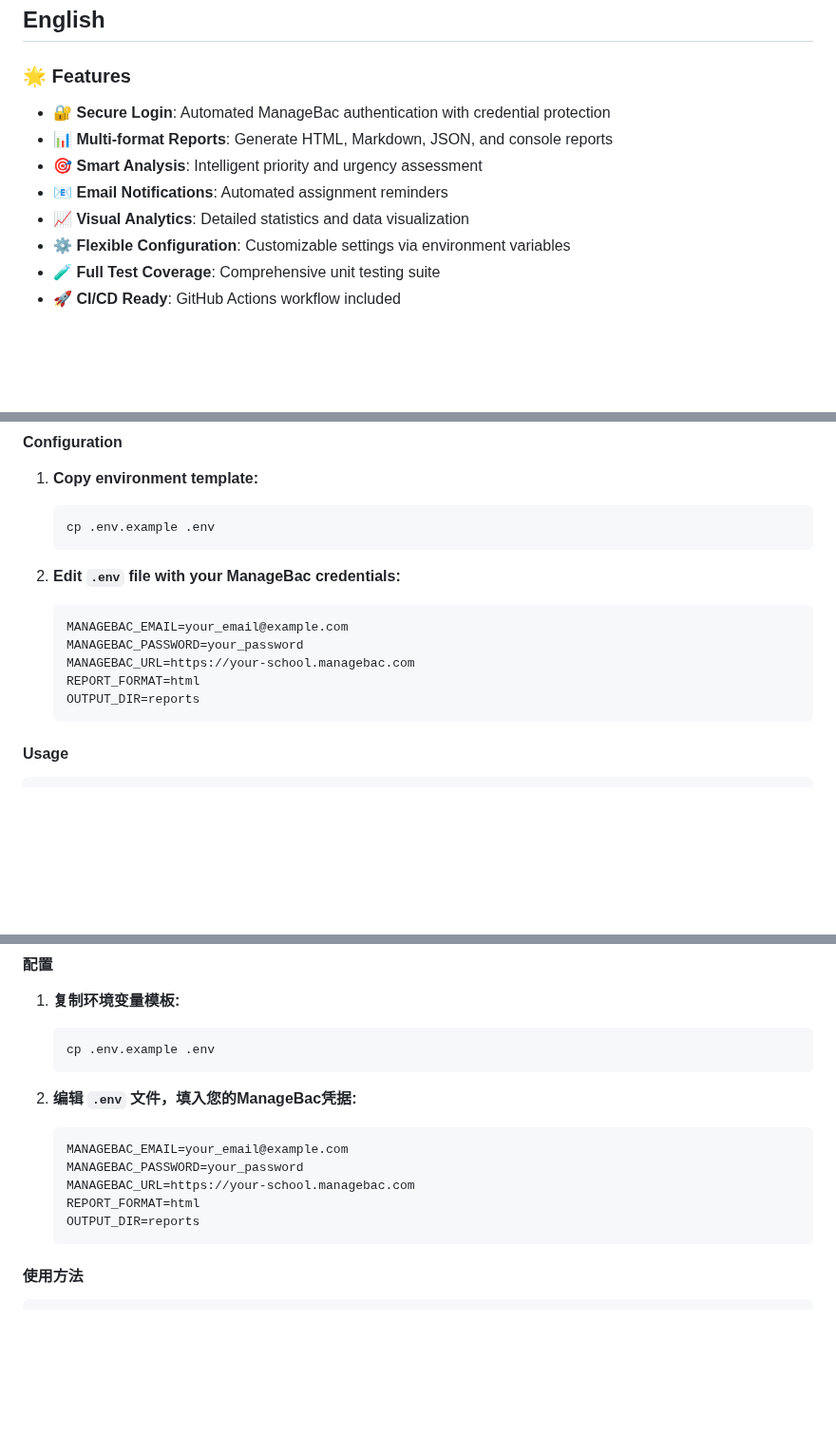
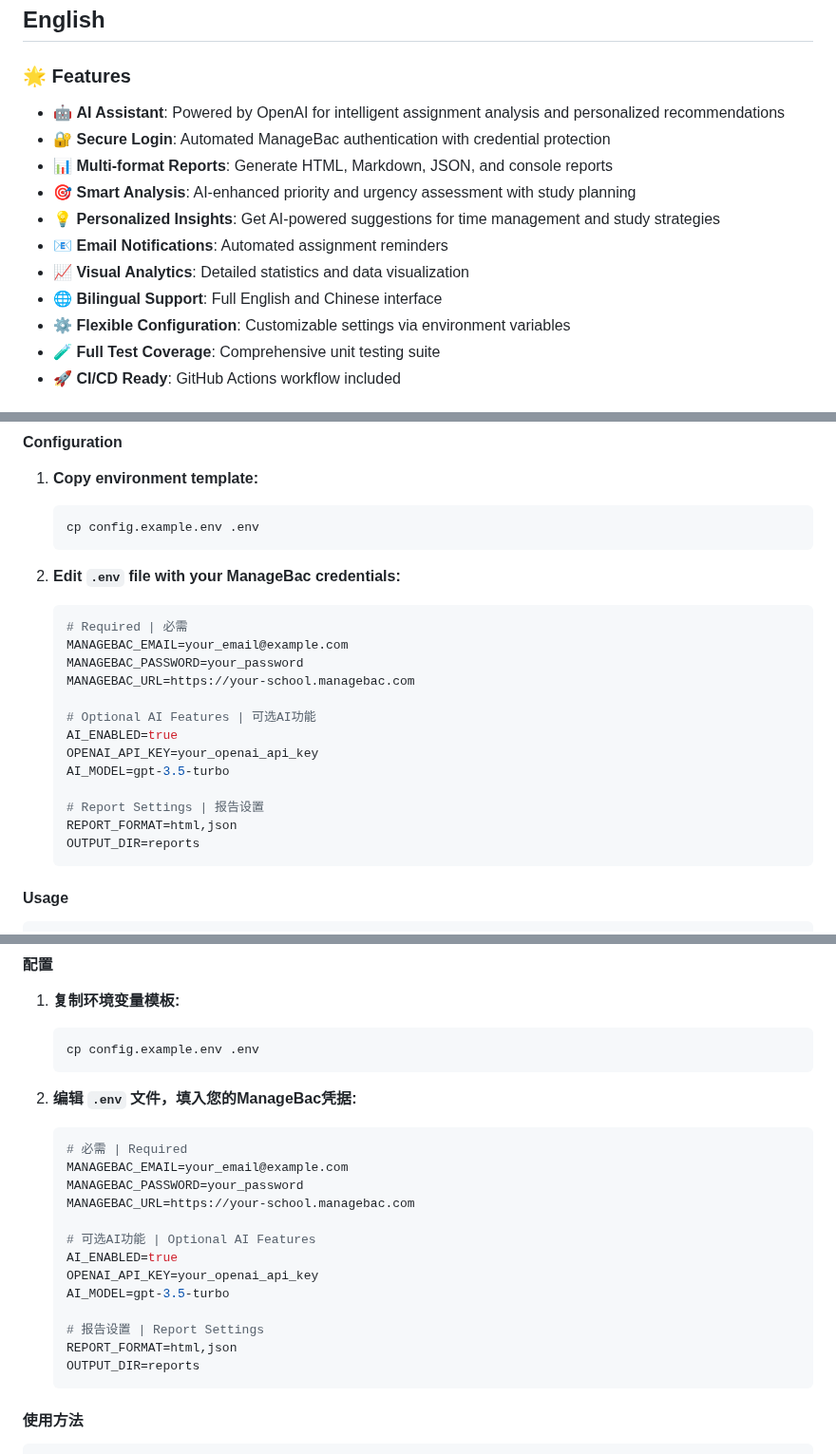
Before and after one commit to Hacker0458/managebac-assignment-checker, a Markdown page: README.md, 3 parts joined by grey strips. Shown at 95% size. Rendered like a GitHub page; blank space fills up the shorter version.

Commit message:
📚 Update README with AI Features Documentation
✨ Documentation Enhancements:
- Added AI Assistant feature as the top highlight
- Updated feature lists with AI capabilities
- Added AI configuration examples in both languages
- Included OpenAI API key setup instructions
- Enhanced bilingual documentation consistency

🤖 AI Feature Highlights:
- Intelligent assignment analysis
- Personalized study recommendations
- Time management suggestions
- Optional AI integration with user control

📝 Configuration Updates:
- Updated .env examples with AI settings
- Added clear required/optional sections
- Bilingual comments for all settings

This update ensures users understand and can easily configure
the new AI-powered features for enhanced assignment management.

````diff
--- a/README.md
+++ b/README.md
@@ -22,11 +22,14 @@
 
 ### 🌟 Features
 
+- 🤖 **AI Assistant**: Powered by OpenAI for intelligent assignment analysis and personalized recommendations
 - 🔐 **Secure Login**: Automated ManageBac authentication with credential protection
 - 📊 **Multi-format Reports**: Generate HTML, Markdown, JSON, and console reports
-- 🎯 **Smart Analysis**: Intelligent priority and urgency assessment
+- 🎯 **Smart Analysis**: AI-enhanced priority and urgency assessment with study planning
+- 💡 **Personalized Insights**: Get AI-powered suggestions for time management and study strategies
 - 📧 **Email Notifications**: Automated assignment reminders
 - 📈 **Visual Analytics**: Detailed statistics and data visualization
+- 🌐 **Bilingual Support**: Full English and Chinese interface
 - ⚙️ **Flexible Configuration**: Customizable settings via environment variables
 - 🧪 **Full Test Coverage**: Comprehensive unit testing suite
 - 🚀 **CI/CD Ready**: GitHub Actions workflow included
@@ -61,15 +64,23 @@ pip install -e .
 
 1. **Copy environment template:**
    ```bash
-   cp .env.example .env
+   cp config.example.env .env
    ```
 
 2. **Edit `.env` file with your ManageBac credentials:**
    ```env
+   # Required | 必需
    MANAGEBAC_EMAIL=your_email@example.com
    MANAGEBAC_PASSWORD=your_password
    MANAGEBAC_URL=https://your-school.managebac.com
-   REPORT_FORMAT=html
+
+   # Optional AI Features | 可选AI功能
+   AI_ENABLED=true
+   OPENAI_API_KEY=your_openai_api_key
+   AI_MODEL=gpt-3.5-turbo
+
+   # Report Settings | 报告设置
+   REPORT_FORMAT=html,json
    OUTPUT_DIR=reports
    ```
 
@@ -202,15 +216,23 @@ pip install -e .
 
 1. **复制环境变量模板:**
    ```bash
-   cp .env.example .env
+   cp config.example.env .env
    ```
 
 2. **编辑 `.env` 文件，填入您的ManageBac凭据:**
    ```env
+   # 必需 | Required
    MANAGEBAC_EMAIL=your_email@example.com
    MANAGEBAC_PASSWORD=your_password
    MANAGEBAC_URL=https://your-school.managebac.com
-   REPORT_FORMAT=html
+
+   # 可选AI功能 | Optional AI Features
+   AI_ENABLED=true
+   OPENAI_API_KEY=your_openai_api_key
+   AI_MODEL=gpt-3.5-turbo
+
+   # 报告设置 | Report Settings
+   REPORT_FORMAT=html,json
    OUTPUT_DIR=reports
    ```
 
````
Also changed, not shown: other parts of README.md (+4 -1 lines).
